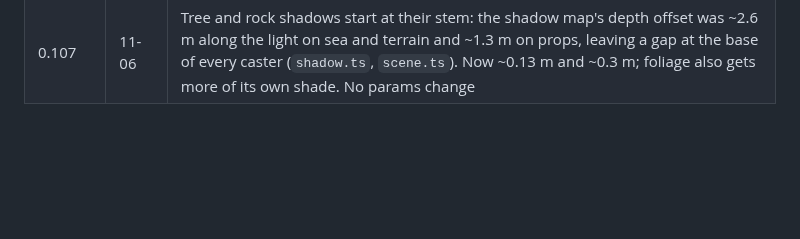
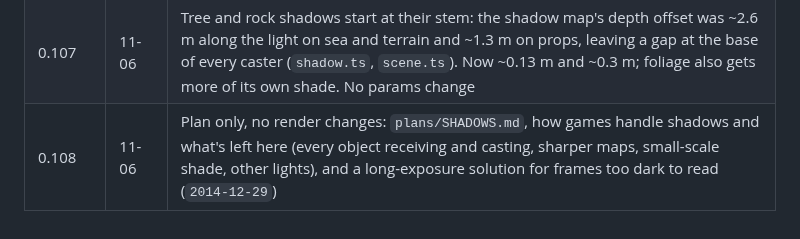
Before and after one commit to grandma67/amazing_sea_wallpaper, a Markdown page: changelog.md, the part around the change. GitHub-like rendering; blank space fills up the shorter version.

```diff
--- a/changelog.md
+++ b/changelog.md
@@ -112,3 +112,4 @@ Informal versions (no git tags); each is a milestone. Dates are 2026 (MM-DD).
 | 0.105 | 11-06 | Cloud and land shade now reach all of the sea's direct light (`ocean.ts` `sunReaching`): the seabed, foam and crest glow ignored it, and the water body kept 40% of the sun in full shade. Shallows under a cloud lose their turquoise beside the shaded beach; deep water at a low angle barely changes (mostly reflected sky). Same render time (no new texture reads). No params change: 0 of 1095 days; of 6 real days sampled, 3 render identically and 3 change under 1% of pixels |
 | 0.106 | 11-06 | **Skylight from clouds** (`skylight.ts`): the sea and terrain were lit by the clear sky even under cloud, so shade went navy and land under a deck nearly black (the "dark land" known issue). Each daylight cloud day now measures what its clouds send down from the sky cube, the light props already get. A beach under overcast is sand-coloured, tree shadows on sand are neutral; some shaded beaches are still dark (ARCHITECTURE.md "Dark land"). Clear days and nights are unchanged. Same render time. No params change; off with `passes.cloudLight: false`. Applies on 838 of 1095 days; of 12 sampled, 0.06–44% of pixels change |
 | 0.107 | 11-06 | Tree and rock shadows start at their stem: the shadow map's depth offset was ~2.6 m along the light on sea and terrain and ~1.3 m on props, leaving a gap at the base of every caster (`shadow.ts`, `scene.ts`). Now ~0.13 m and ~0.3 m; foliage also gets more of its own shade. No params change |
+| 0.108 | 11-06 | Plan only, no render changes: `plans/SHADOWS.md`, how games handle shadows and what's left here (every object receiving and casting, sharper maps, small-scale shade, other lights), and a long-exposure solution for frames too dark to read (`2014-12-29`) |
```
Also changed, not shown: CLAUDE.md (+1 -1 lines), knowledge/plans/SHADOWS.md (added, +230 -0 lines).
